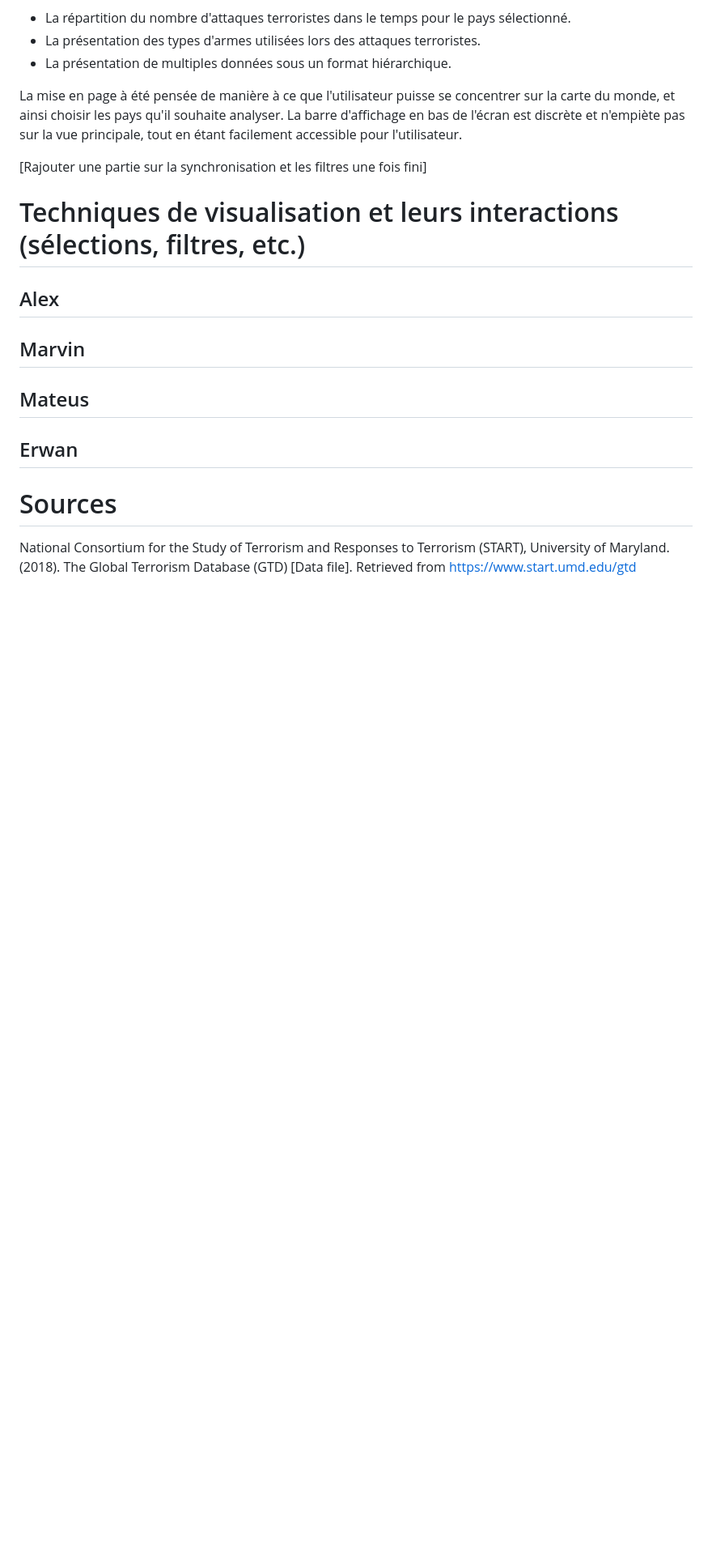
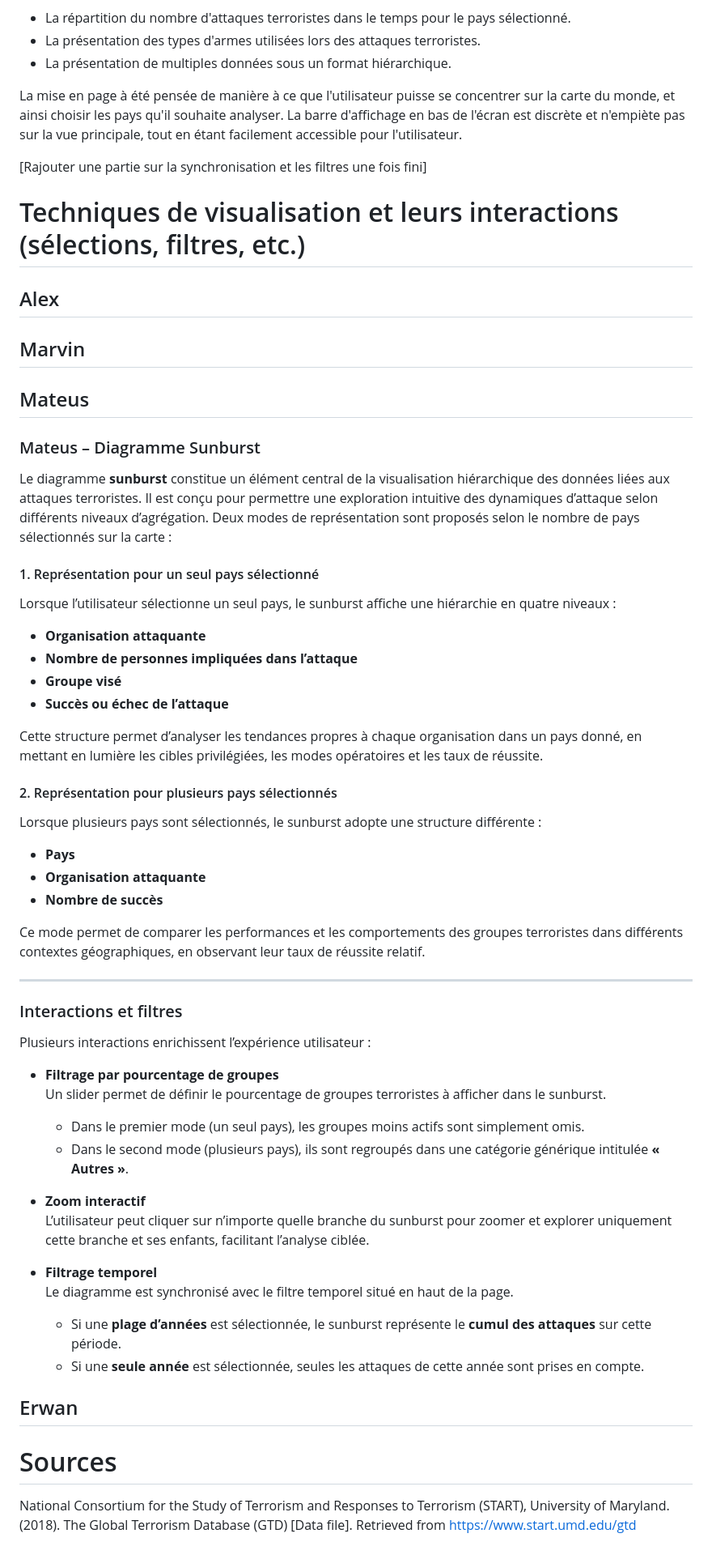
Before and after one commit to MarvStunt/visualizeData, a Markdown page: README.md, the part around the change. Shown: that part at 81% size. Drawn GitHub-style; blank space fills up the shorter version.

Commit message:
add mateus to readme

```diff
--- a/README.md
+++ b/README.md
@@ -55,6 +55,50 @@ La mise en page à été pensée de manière à ce que l'utilisateur puisse se c
 
 ## Mateus
 
+### Mateus – Diagramme Sunburst
+
+Le diagramme **sunburst** constitue un élément central de la visualisation hiérarchique des données liées aux attaques terroristes. Il est conçu pour permettre une exploration intuitive des dynamiques d’attaque selon différents niveaux d’agrégation. Deux modes de représentation sont proposés selon le nombre de pays sélectionnés sur la carte :
+
+#### 1. Représentation pour un seul pays sélectionné
+
+Lorsque l’utilisateur sélectionne un seul pays, le sunburst affiche une hiérarchie en quatre niveaux :
+
+- **Organisation attaquante**
+- **Nombre de personnes impliquées dans l’attaque**
+- **Groupe visé**
+- **Succès ou échec de l’attaque**
+
+Cette structure permet d’analyser les tendances propres à chaque organisation dans un pays donné, en mettant en lumière les cibles privilégiées, les modes opératoires et les taux de réussite.
+
+#### 2. Représentation pour plusieurs pays sélectionnés
+
+Lorsque plusieurs pays sont sélectionnés, le sunburst adopte une structure différente :
+
+- **Pays**
+- **Organisation attaquante**
+- **Nombre de succès**
+
+Ce mode permet de comparer les performances et les comportements des groupes terroristes dans différents contextes géographiques, en observant leur taux de réussite relatif.
+
+---
+
+### Interactions et filtres
+
+Plusieurs interactions enrichissent l’expérience utilisateur :
+
+- **Filtrage par pourcentage de groupes**
+  Un slider permet de définir le pourcentage de groupes terroristes à afficher dans le sunburst.
+  - Dans le premier mode (un seul pays), les groupes moins actifs sont simplement omis.
+  - Dans le second mode (plusieurs pays), ils sont regroupés dans une catégorie générique intitulée **« Autres »**.
+
+- **Zoom interactif**
+  L’utilisateur peut cliquer sur n’importe quelle branche du sunburst pour zoomer et explorer uniquement cette branche et ses enfants, facilitant l’analyse ciblée.
+
+- **Filtrage temporel**
+  Le diagramme est synchronisé avec le filtre temporel situé en haut de la page.
+  - Si une **plage d’années** est sélectionnée, le sunburst représente le **cumul des attaques** sur cette période.
+  - Si une **seule année** est sélectionnée, seules les attaques de cette année sont prises en compte.
+
 ## Erwan
 
 # Sources
```
